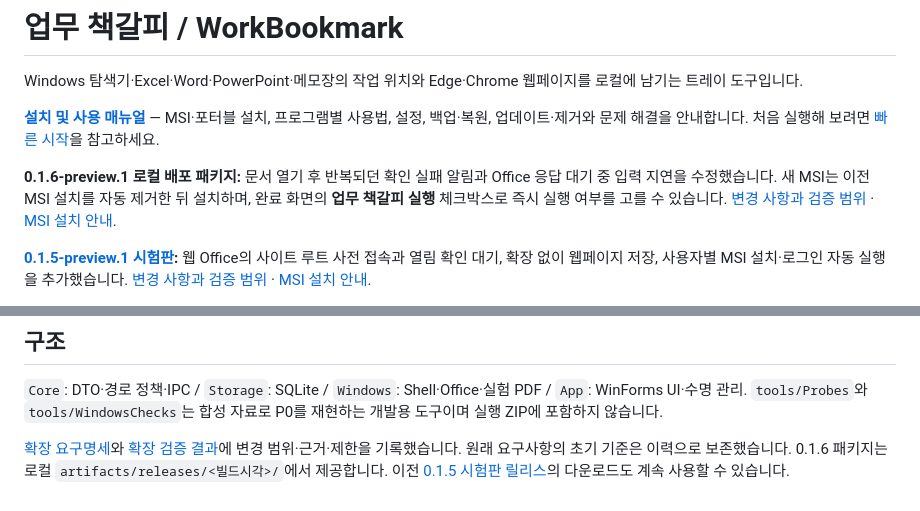
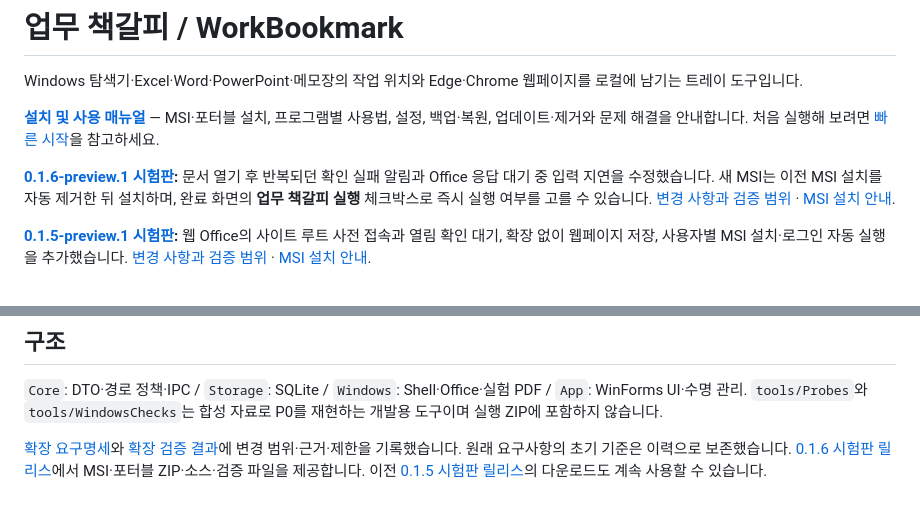
Before and after one commit to prozac0401/BookMark, a Markdown page: README.md, 2 parts joined by grey strips. Rendered like a GitHub page.

Commit message:
Link the published 0.1.6 preview release and verification results

```diff
--- a/README.md
+++ b/README.md
@@ -4,7 +4,7 @@ Windows 탐색기·Excel·Word·PowerPoint·메모장의 작업 위치와 Edge·
 
 **[설치 및 사용 매뉴얼](docs/user-manual.ko.md)** — MSI·포터블 설치, 프로그램별 사용법, 설정, 백업·복원, 업데이트·제거와 문제 해결을 안내합니다. 처음 실행해 보려면 [빠른 시작](docs/quick-start.ko.md)을 참고하세요.
 
-**0.1.6-preview.1 로컬 배포 패키지:** 문서 열기 후 반복되던 확인 실패 알림과 Office 응답 대기 중 입력 지연을 수정했습니다. 새 MSI는 이전 MSI 설치를 자동 제거한 뒤 설치하며, 완료 화면의 **업무 책갈피 실행** 체크박스로 즉시 실행 여부를 고를 수 있습니다. [변경 사항과 검증 범위](docs/release-notes-v0.1.6-preview.1.md) · [MSI 설치 안내](docs/windows-installer.ko.md).
+**[0.1.6-preview.1 시험판](https://github.com/prozac0401/BookMark/releases/tag/v0.1.6-preview.1):** 문서 열기 후 반복되던 확인 실패 알림과 Office 응답 대기 중 입력 지연을 수정했습니다. 새 MSI는 이전 MSI 설치를 자동 제거한 뒤 설치하며, 완료 화면의 **업무 책갈피 실행** 체크박스로 즉시 실행 여부를 고를 수 있습니다. [변경 사항과 검증 범위](docs/release-notes-v0.1.6-preview.1.md) · [MSI 설치 안내](docs/windows-installer.ko.md).
 
 **[0.1.5-preview.1 시험판](https://github.com/prozac0401/BookMark/releases/tag/v0.1.5-preview.1):** 웹 Office의 사이트 루트 사전 접속과 열림 확인 대기, 확장 없이 웹페이지 저장, 사용자별 MSI 설치·로그인 자동 실행을 추가했습니다. [변경 사항과 검증 범위](docs/release-notes-v0.1.5-preview.1.md) · [MSI 설치 안내](docs/windows-installer.ko.md).
 
@@ -57,4 +57,4 @@ $dotnet = ".\.tools\dotnet\dotnet.exe"
 
 `Core`: DTO·경로 정책·IPC / `Storage`: SQLite / `Windows`: Shell·Office·실험 PDF / `App`: WinForms UI·수명 관리. `tools/Probes`와 `tools/WindowsChecks`는 합성 자료로 P0를 재현하는 개발용 도구이며 실행 ZIP에 포함하지 않습니다.
 
-[확장 요구명세](docs/extension-requirements.md)와 [확장 검증 결과](docs/extension-validation.md)에 변경 범위·근거·제한을 기록했습니다. 원래 요구사항의 초기 기준은 이력으로 보존했습니다. 0.1.6 패키지는 로컬 `artifacts/releases/<빌드시각>/`에서 제공합니다. 이전 [0.1.5 시험판 릴리스](https://github.com/prozac0401/BookMark/releases/tag/v0.1.5-preview.1)의 다운로드도 계속 사용할 수 있습니다.
+[확장 요구명세](docs/extension-requirements.md)와 [확장 검증 결과](docs/extension-validation.md)에 변경 범위·근거·제한을 기록했습니다. 원래 요구사항의 초기 기준은 이력으로 보존했습니다. [0.1.6 시험판 릴리스](https://github.com/prozac0401/BookMark/releases/tag/v0.1.6-preview.1)에서 MSI·포터블 ZIP·소스·검증 파일을 제공합니다. 이전 [0.1.5 시험판 릴리스](https://github.com/prozac0401/BookMark/releases/tag/v0.1.5-preview.1)의 다운로드도 계속 사용할 수 있습니다.
```
Also changed, not shown: docs/release-notes-v0.1.6-preview.1.md (+3 -3 lines), docs/user-manual.ko.md (+1 -1 lines).
